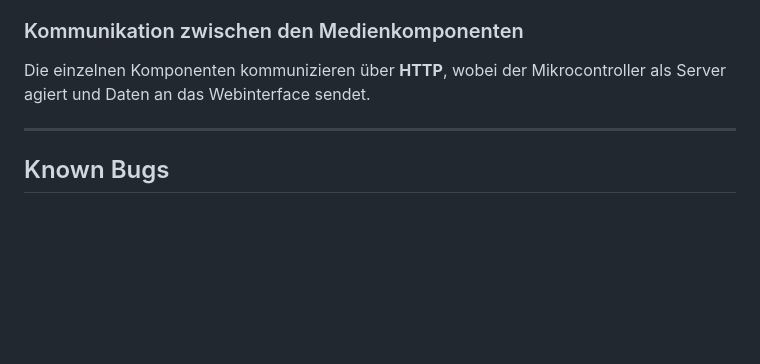
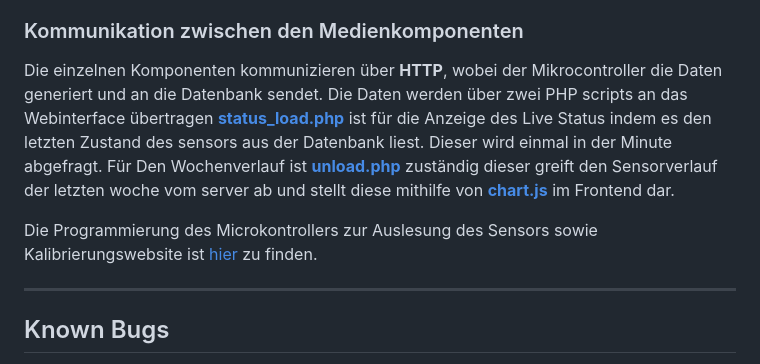
Before and after one commit to JasperBleeker/MedienhausOnAir, a Markdown page: README.md, the part around the change. Rendered like a GitHub page; blank space fills up the shorter version.

```diff
--- a/README.md
+++ b/README.md
@@ -42,8 +42,11 @@ Die eingeschränkte Auswahl an Aktoren und Sensoren hat eine gewisse Kreativitä
 2. **Kalibrierung des Sensors**: Diese war stark abhängig von Umgebungslichtbedingungen (Sonnenlicht, künstliche Beleuchtung). Eine bessere Gehäusemontage könnte hier zukünftige Stabilität bieten.
 
 ### Kommunikation zwischen den Medienkomponenten
-Die einzelnen Komponenten kommunizieren über **HTTP**, wobei der Mikrocontroller als Server agiert und Daten an das Webinterface sendet.
+Die einzelnen Komponenten kommunizieren über **HTTP**, wobei der Mikrocontroller die Daten generiert und an die Datenbank sendet.
+Die Daten werden über zwei PHP scripts an das Webinterface übertragen [**status_load.php**](https://github.com/JasperBleeker/MedienhausOnAir/blob/main/website/status_load.php) ist für die Anzeige des Live Status indem es den letzten Zustand des sensors aus der Datenbank liest. Dieser wird einmal in der Minute abgefragt.
+Für Den Wochenverlauf ist [**unload.php**](https://github.com/JasperBleeker/MedienhausOnAir/blob/main/website/unload.php) zuständig dieser greift den Sensorverlauf der letzten woche vom server ab und stellt diese mithilfe von [**chart.js**](https://www.chartjs.org/) im Frontend dar.
 
+Die Programmierung des Microkontrollers zur Auslesung des Sensors sowie Kalibrierungswebsite ist [hier](https://github.com/JasperBleeker/MedienhausOnAir/blob/main/mc/Light2WebandCalib2.ino) zu finden.
 
 ---
 
```
